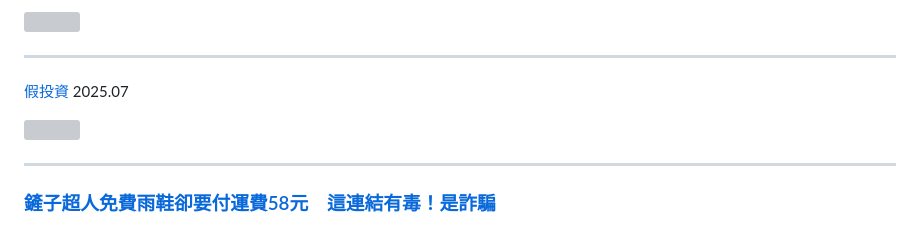
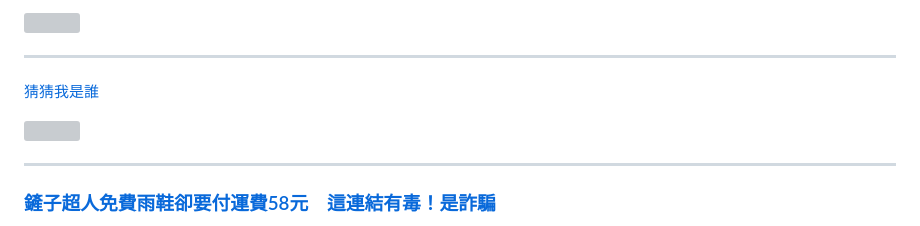
Before and after one commit to iunn-sh/frauds-and-how-to-prevent-them, a Markdown page: presentation.md, the part around the change printed below. Rendered like a GitHub page; grey boxes are pictures that could not be loaded.

```diff
--- a/presentation.md
+++ b/presentation.md
@@ -90,5 +90,5 @@ Frauds and How to Prevent Them
 
 ---
 
-[假投資](https://165dashboard.tw/download-area/138554219148873728) 2025.07
+[猜猜我是誰](https://165dashboard.tw/fraud-method/226156776171507712)
 
```
Also changed, not shown: other parts of presentation.md (+25 -4 lines).
